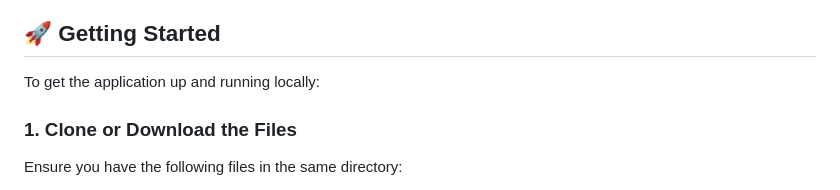
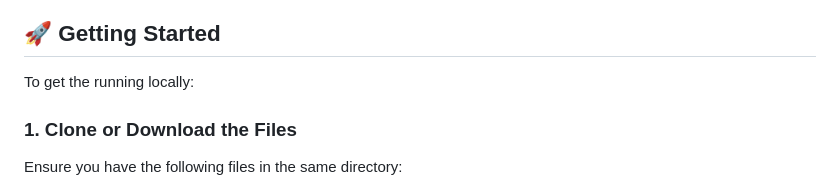
Before and after one commit to SriviharReddy/loomscribe, a Markdown page: README.md, the part around the change. GitHub-like rendering.

```diff
--- a/README.md
+++ b/README.md
@@ -15,7 +15,7 @@ A lightweight, visually gorgeous, and responsive vanilla HTML/CSS/JS frontend fo
 
 ## 🚀 Getting Started
 
-To get the application up and running locally:
+To get the running locally:
 
 ### 1. Clone or Download the Files
 Ensure you have the following files in the same directory:
```
